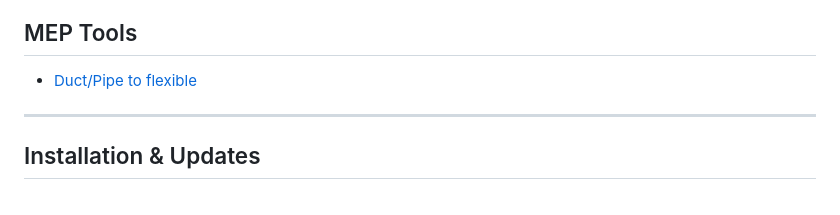
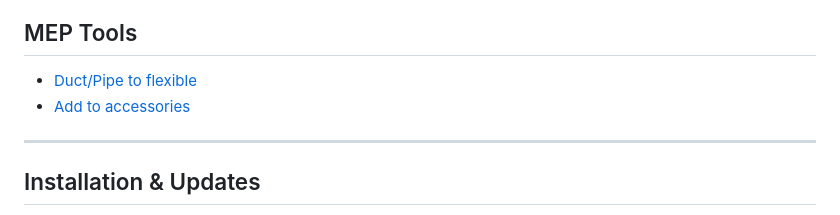
Before and after one commit to PARS-BIM/PARS-BIM.github.io, a Markdown page: docs/index.md, the part around the change. Drawn GitHub-style.

```diff
--- a/docs/index.md
+++ b/docs/index.md
@@ -82,6 +82,7 @@ Welcome! This is the central help for the PARS-BIM plugins.
 ## MEP Tools
 
   - [Duct/Pipe to flexible](commands/Duct-pipe-to-flexible.md)
+  - [Add to accessories](commands/Add-to-accessories.md)
 
 ---
 
```
